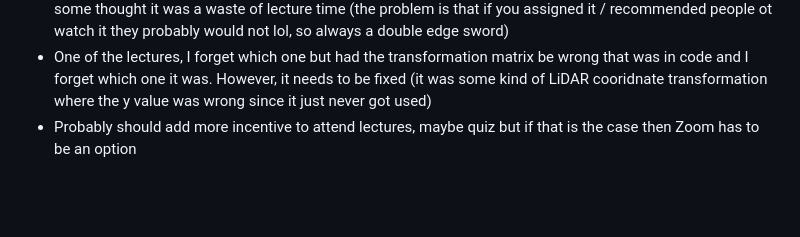
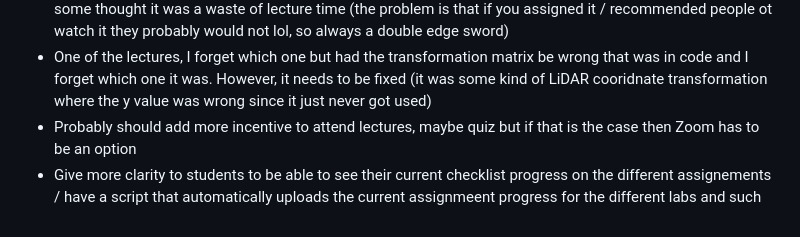
Before and after one commit to Marius-Juston/SE-423---Class-Material, a Markdown page: README.md, the part around the change. Rendered like a GitHub page; blank space fills up the shorter version.

Commit message:
Enhance clarity on assignment progress for students
Added a suggestion for improving student clarity on assignment progress.

```diff
--- a/README.md
+++ b/README.md
@@ -152,3 +152,4 @@ Also there are some things that could be fixed / improved inside the sheet, such
  - For some lectures they were really heavy on the video only content, where I just showed a couple of video during the whole lecture instead of teaching it, this was recieved with mixed feeling, some people like it and some thought it was a waste of lecture time (the problem is that if you assigned it / recommended people ot watch it they probably would not lol, so always a double edge sword)
  - One of the lectures, I forget which one but had the transformation matrix be wrong that was in code and I forget which one it was. However, it needs to be fixed (it was some kind of LiDAR cooridnate transformation where the y value was wrong since it just never got used)
  - Probably should add more incentive to attend lectures, maybe quiz but if that is the case then Zoom has to be an option
+ - Give more clarity to students to be able to see their current checklist progress on the different assignements / have a script that automatically uploads the current assignmeent progress for the different labs and such
```
